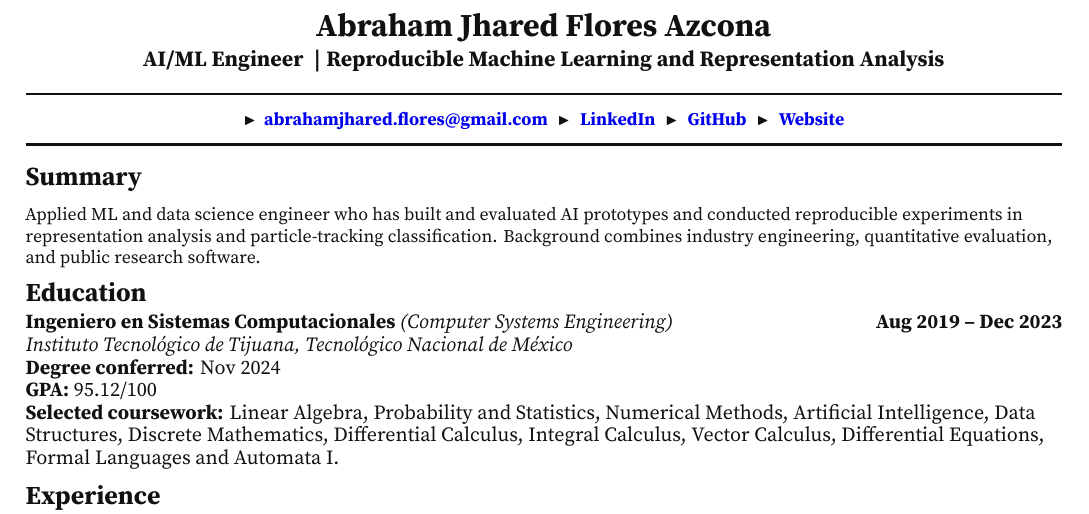
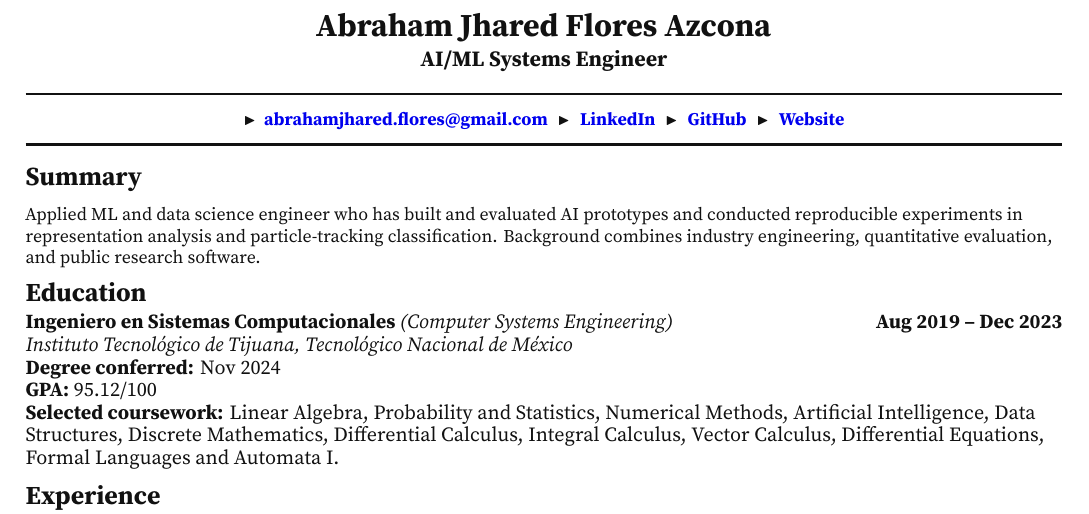
Before and after one commit to NotsoJharedtrollOx17/professional-cv-resume, a LaTeX document (paper/main.tex): part of page 1 of 2, cut so that both start at the same text. Compiled offline with XeLaTeX; a missing font is replaced by an installed copy or a similar font.

Commit message:
REFINE -> use standardized systems headline

```diff
--- a/paper/main.tex
+++ b/paper/main.tex
@@ -11,7 +11,7 @@
 
 \ResumeFooter{Abraham Jhared Flores Azcona}{UCSD HDSI PhD Resume}
 \ResumeName{Abraham Jhared Flores Azcona}
-\ResumeTagline{AI/ML Engineer \TaglineSep Reproducible Machine Learning and Representation Analysis}
+\ResumeTagline{AI/ML Systems Engineer}
 \ResumeContact{%
   \ResumeMarker\hspace{0.45em}\contactlink{mailto:abrahamjhared.flores@gmail.com}{abrahamjhared.flores@gmail.com}%
   \ContactSep\contactlink{https://linkedin.com/in/ajfloresazcona}{LinkedIn}%
```
